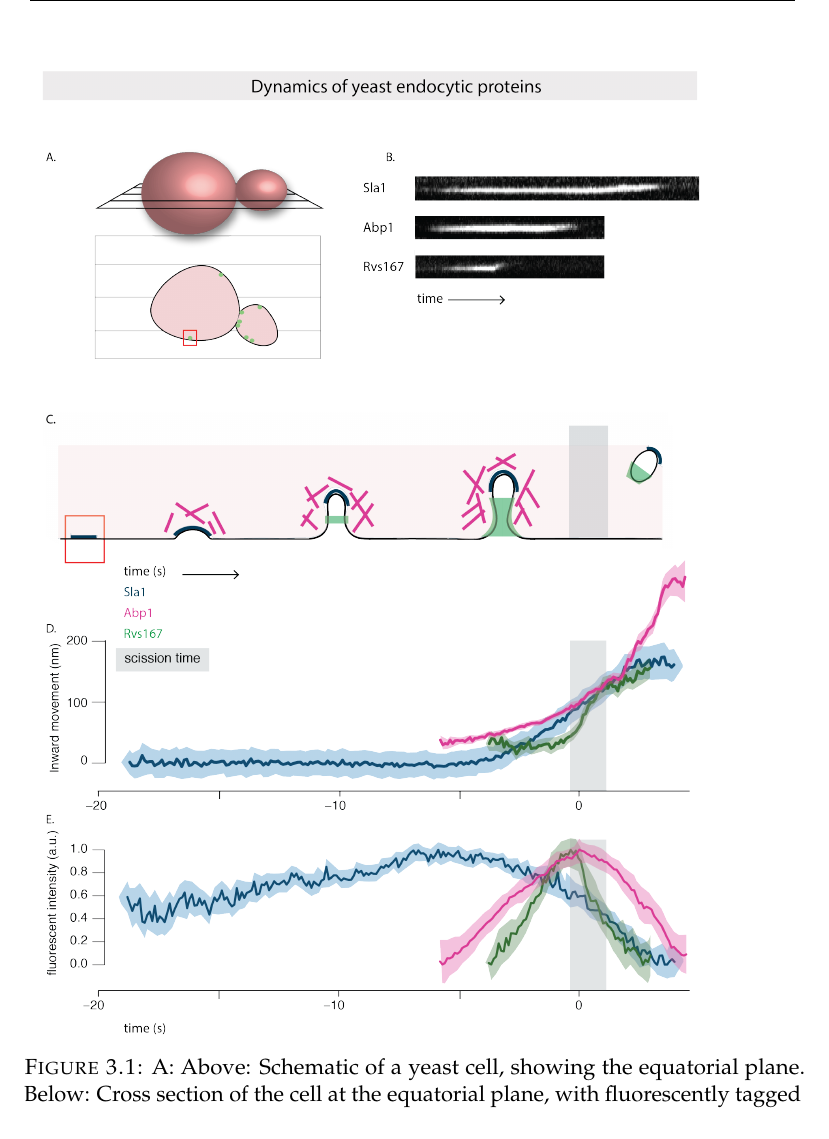
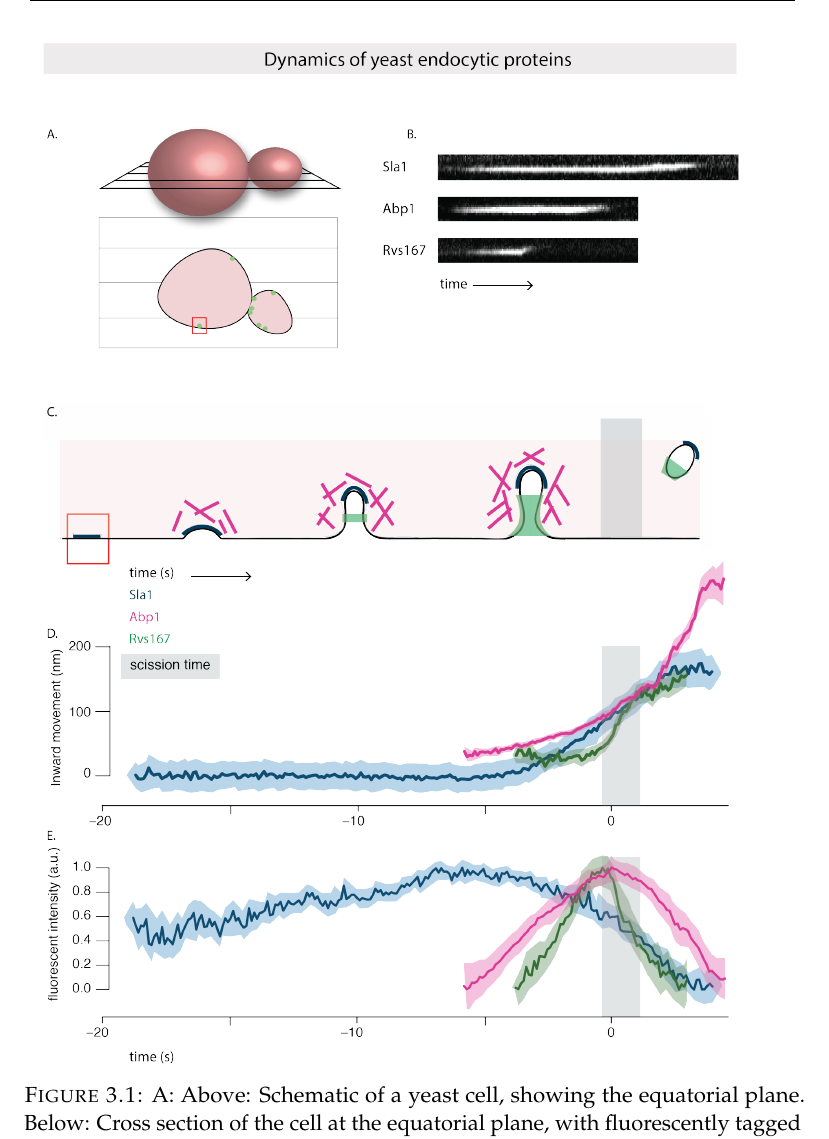
Before and after one commit to deepikaamenon/thesis_2021, a LaTeX thesis (main.tex, which reads Chapters/Results.tex): part of page 40 of 59, cut so that both start at the same text. Compiled offline with pdfLaTeX.

Commit message:
txs auto checkin

```diff
--- a/Chapters/Results.tex
+++ b/Chapters/Results.tex
@@ -6,7 +6,7 @@ As has been shown before, Rvs localizes to endocytic patches at the yeast plasma
 
 \begin{figure}
 	\centering
-	\includegraphics[width=17cm,height=17cm,keepaspectratio, valign=t]{figures/results_final/yeast_schemat_fig1_C}
+	\includegraphics[width=18cm,height=18cm,keepaspectratio, valign=t]{figures/results_final/yeast_schemat_fig1_C}
 	\caption[Centroid tracking yeast endocytic proteins]
 	{A: Above: Schematic of a yeast cell, showing the equatorial plane. Below: Cross section of the cell at the equatorial plane, with fluorescently tagged endocytic proteins at the plasma membrane. B: Movement of coat protein Sla1-GFP shows slow inward movement, while Rvs167-GFP shows a sharp jump into the cytoplasm that is concomitant with membrane scission and vesicle formation.
 2.1C: Schematic of the timeline of membrane invagionation during endocytosis, with Sla1 and Rvs167 indicated. 2.1D: Averaged centroids of Sla1 and Rvs167 through the endocytic timeline. Sla1 follows the membrane as it is pulled inwards into the cytoplasm. Rvs arrives at membrane tubes, potentially forming a scaffold around the tube. Upon membrane scission, the scaffold along the tube is disassembled, resulting in an inward jump of the Rvs167 centroid (to protein localized at the base of the newly formed vesicle), and a sharp decay in its fluorescent intensity.
```
